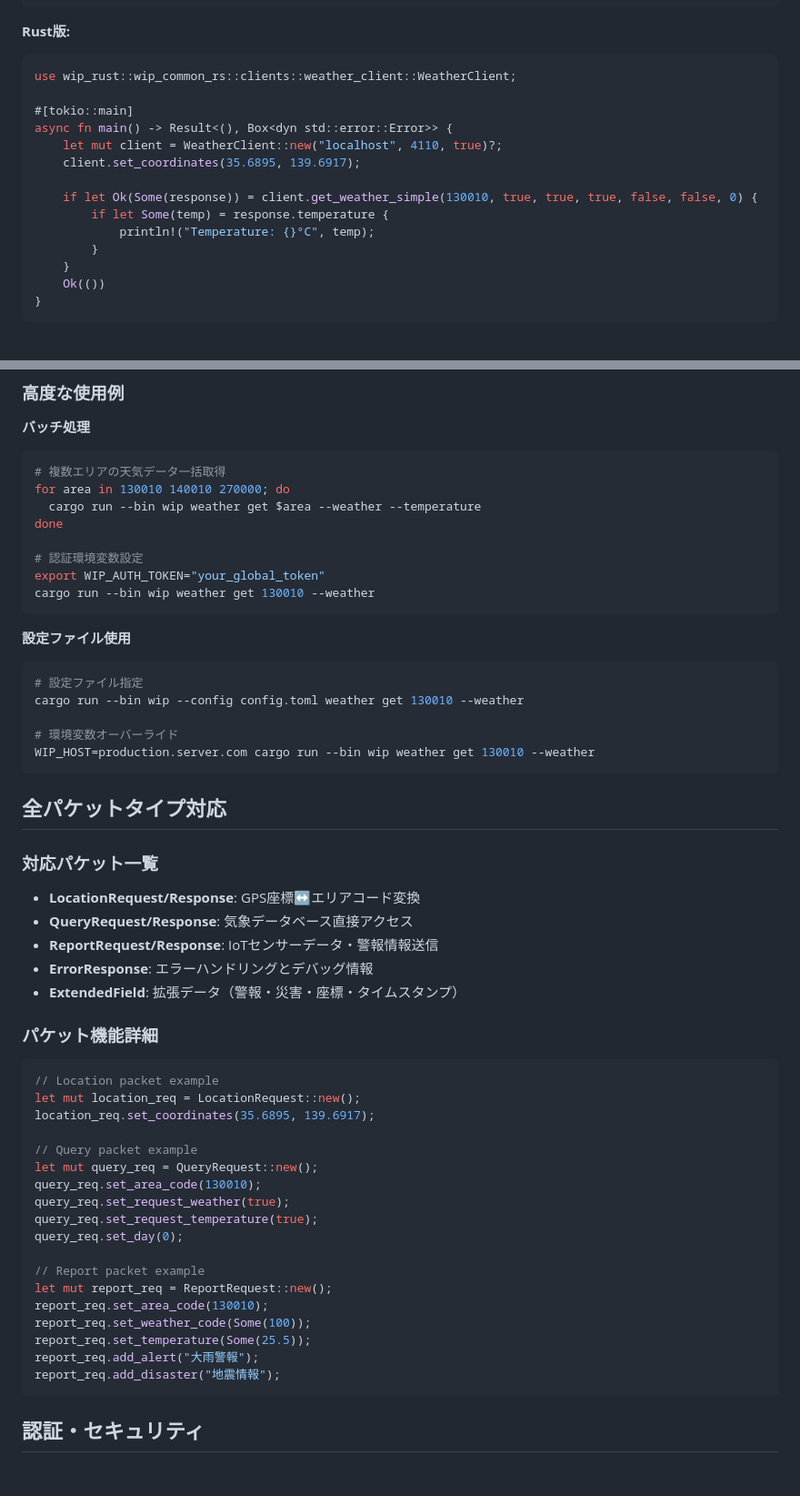
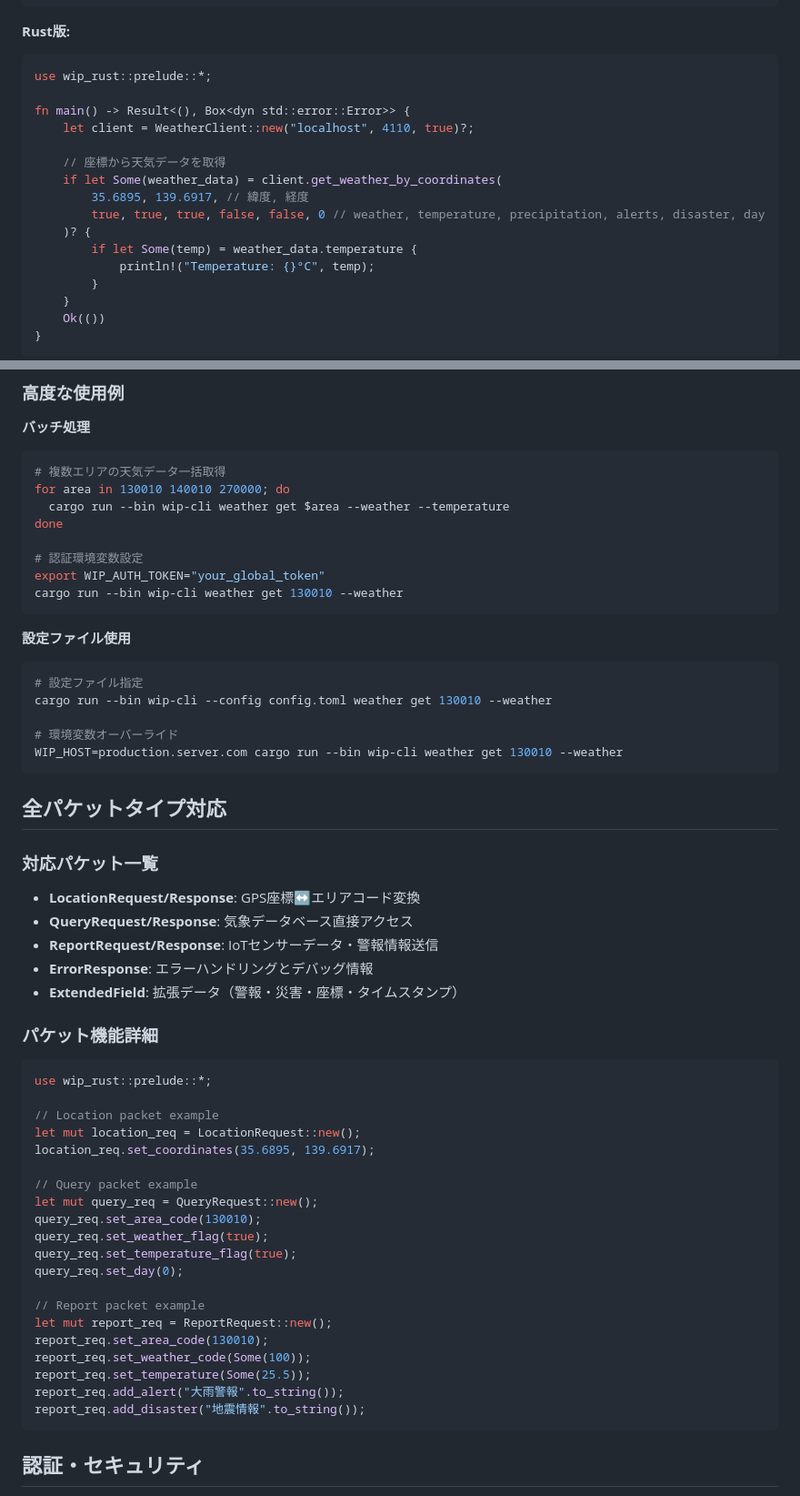
Before and after one commit to U22-2025/WIP, a Markdown page: Rust/README.md, 2 parts joined by grey strips. Shown: that part at 91% size. Drawn GitHub-style; blank space fills up the shorter version.

````diff
--- a/Rust/README.md
+++ b/Rust/README.md
@@ -50,15 +50,17 @@ print(f"Temperature: {weather['temperature']}°C")
 
 **Rust版:**
 ```rust
-use wip_rust::wip_common_rs::clients::weather_client::WeatherClient;
+use wip_rust::prelude::*;
 
-#[tokio::main]
-async fn main() -> Result<(), Box<dyn std::error::Error>> {
-    let mut client = WeatherClient::new("localhost", 4110, true)?;
-    client.set_coordinates(35.6895, 139.6917);
+fn main() -> Result<(), Box<dyn std::error::Error>> {
+    let client = WeatherClient::new("localhost", 4110, true)?;
 
-    if let Ok(Some(response)) = client.get_weather_simple(130010, true, true, true, false, false, 0) {
-        if let Some(temp) = response.temperature {
+    // 座標から天気データを取得
+    if let Some(weather_data) = client.get_weather_by_coordinates(
+        35.6895, 139.6917, // 緯度, 経度
+        true, true, true, false, false, 0 // weather, temperature, precipitation, alerts, disaster, day
+    )? {
+        if let Some(temp) = weather_data.temperature {
             println!("Temperature: {}°C", temp);
         }
     }
@@ -360,21 +379,21 @@ cargo run --bin wip-auth status
 ```bash
 # 複数エリアの天気データ一括取得
 for area in 130010 140010 270000; do
-  cargo run --bin wip weather get $area --weather --temperature
+  cargo run --bin wip-cli weather get $area --weather --temperature
 done
 
 # 認証環境変数設定
 export WIP_AUTH_TOKEN="your_global_token"
-cargo run --bin wip weather get 130010 --weather
+cargo run --bin wip-cli weather get 130010 --weather
 ```
 
 **設定ファイル使用**
 ```bash
 # 設定ファイル指定
-cargo run --bin wip --config config.toml weather get 130010 --weather
+cargo run --bin wip-cli --config config.toml weather get 130010 --weather
 
 # 環境変数オーバーライド
-WIP_HOST=production.server.com cargo run --bin wip weather get 130010 --weather
+WIP_HOST=production.server.com cargo run --bin wip-cli weather get 130010 --weather
 ```
 
 ## 全パケットタイプ対応
@@ -388,6 +407,8 @@ WIP_HOST=production.server.com cargo run --bin wip weather get 130010 --weather
 
 ### パケット機能詳細
 ```rust
+use wip_rust::prelude::*;
+
 // Location packet example
 let mut location_req = LocationRequest::new();
 location_req.set_coordinates(35.6895, 139.6917);
@@ -395,8 +416,8 @@ location_req.set_coordinates(35.6895, 139.6917);
 // Query packet example
 let mut query_req = QueryRequest::new();
 query_req.set_area_code(130010);
-query_req.set_request_weather(true);
-query_req.set_request_temperature(true);
+query_req.set_weather_flag(true);
+query_req.set_temperature_flag(true);
 query_req.set_day(0);
 
 // Report packet example
@@ -404,8 +425,8 @@ let mut report_req = ReportRequest::new();
 report_req.set_area_code(130010);
 report_req.set_weather_code(Some(100));
 report_req.set_temperature(Some(25.5));
-report_req.add_alert("大雨警報");
-report_req.add_disaster("地震情報");
+report_req.add_alert("大雨警報".to_string());
+report_req.add_disaster("地震情報".to_string());
 ```
 
 ## 認証・セキュリティ
````
Also changed, not shown: other parts of Rust/README.md (+68 -51 lines).
